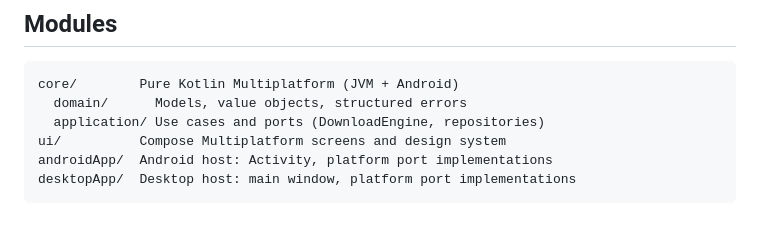
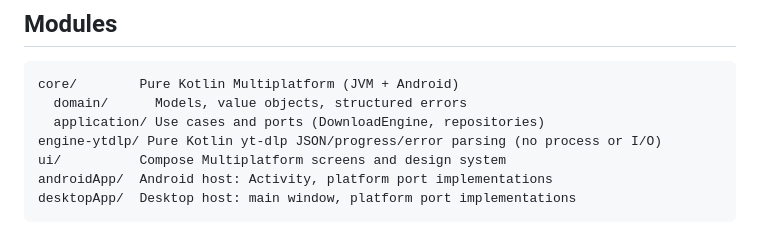
Before and after one commit to AlexandreZanata/OpenYT, a Markdown page: docs/architecture/OVERVIEW.md, the part around the change. Rendered like a GitHub page.

```diff
--- a/docs/architecture/OVERVIEW.md
+++ b/docs/architecture/OVERVIEW.md
@@ -9,6 +9,7 @@ shared Compose UI, and thin platform hosts.
 core/        Pure Kotlin Multiplatform (JVM + Android)
   domain/      Models, value objects, structured errors
   application/ Use cases and ports (DownloadEngine, repositories)
+engine-ytdlp/ Pure Kotlin yt-dlp JSON/progress/error parsing (no process or I/O)
 ui/          Compose Multiplatform screens and design system
 androidApp/  Android host: Activity, platform port implementations
 desktopApp/  Desktop host: main window, platform port implementations
```
Also changed, not shown: README.md (+4 -3 lines), docs/planning/PHASE_0_VIABILITY.md (+23 -5 lines), docs/assets/phase0-android-inspection.png (added), 5 other files.
